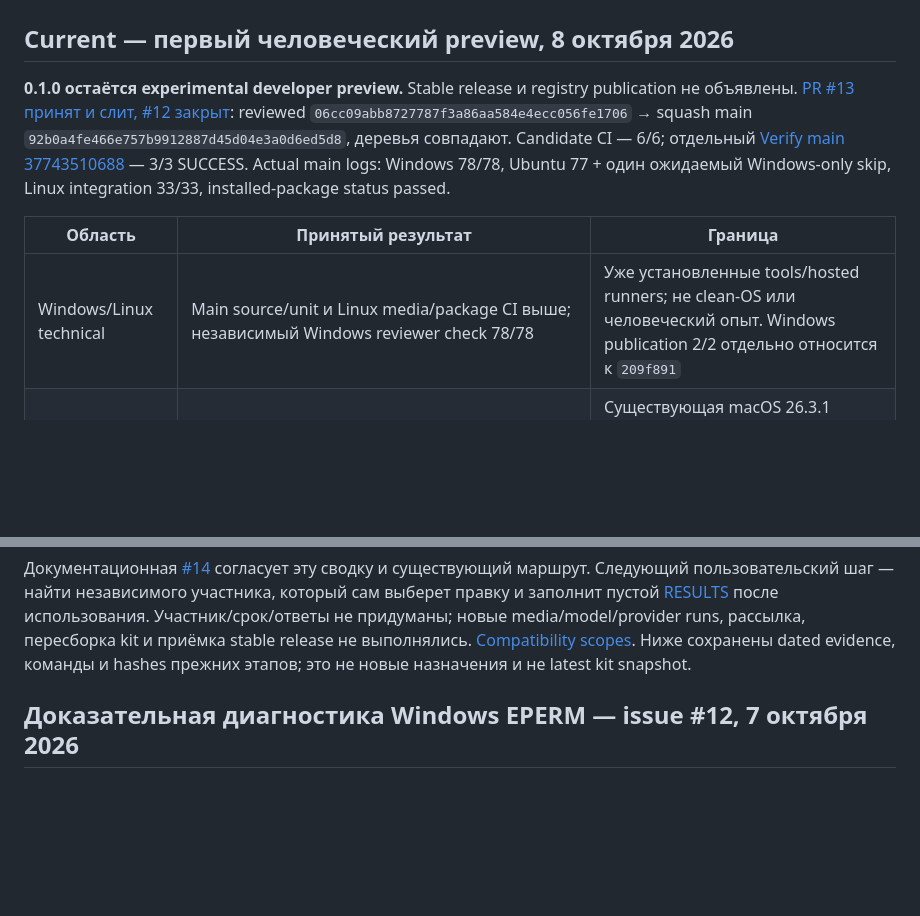
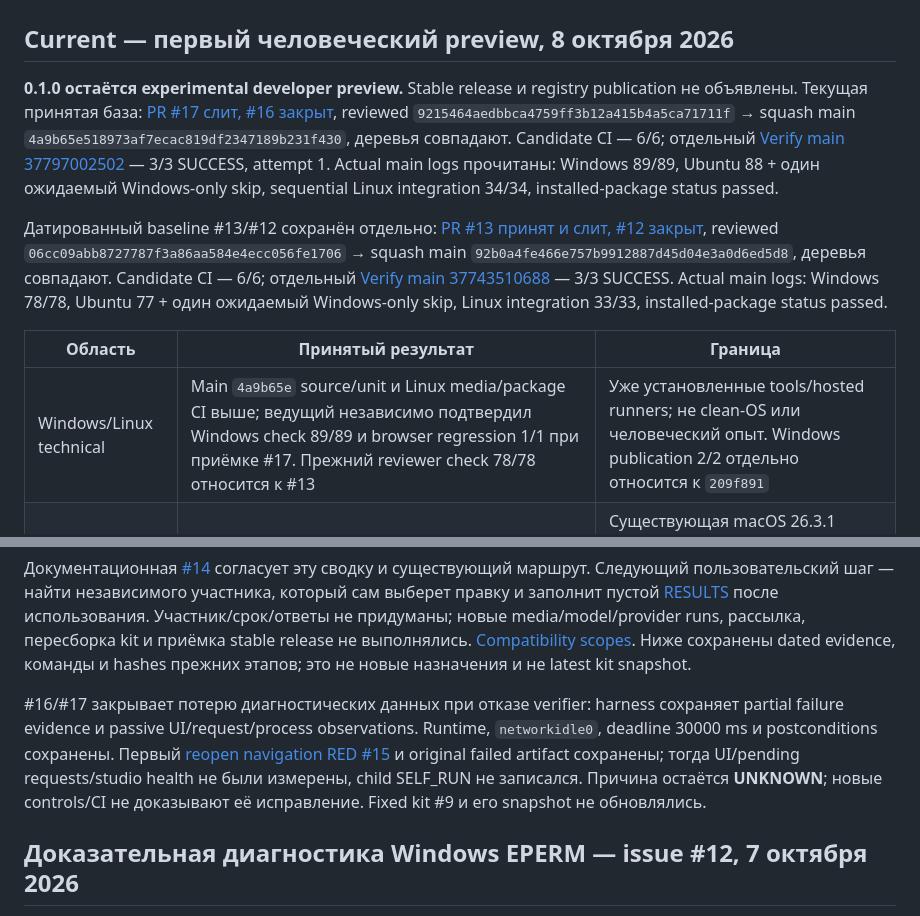
Before and after one commit to kok-o/agent-motion-studio, a Markdown page: docs/STATUS.md, 2 parts joined by grey strips. GitHub-like rendering; blank space fills up the shorter version.

Commit message:
docs: update readiness snapshot after accepted reopen diagnostics

```diff
--- a/docs/STATUS.md
+++ b/docs/STATUS.md
@@ -2,11 +2,13 @@
 
 ## Current — первый человеческий preview, 8 октября 2026
 
-**0.1.0 остаётся experimental developer preview.** Stable release и registry publication не объявлены. [PR #13 принят и слит, #12 закрыт](https://github.com/kok-o/agent-motion-studio/pull/13#issuecomment-6055239742): reviewed `06cc09abb8727787f3a86aa584e4ecc056fe1706` → squash main `92b0a4fe466e757b9912887d45d04e3a0d6ed5d8`, деревья совпадают. Candidate CI — 6/6; отдельный [Verify main 37743510688](https://github.com/kok-o/agent-motion-studio/actions/runs/37743510688) — 3/3 SUCCESS. Actual main logs: Windows 78/78, Ubuntu 77 + один ожидаемый Windows-only skip, Linux integration 33/33, installed-package status passed.
+**0.1.0 остаётся experimental developer preview.** Stable release и registry publication не объявлены. Текущая принятая база: [PR #17 слит, #16 закрыт](https://github.com/kok-o/agent-motion-studio/pull/17#issuecomment-6063071144), reviewed `9215464aedbbca4759ff3b12a415b4a5ca71711f` → squash main `4a9b65e518973af7ecac819df2347189b231f430`, деревья совпадают. Candidate CI — 6/6; отдельный [Verify main 37797002502](https://github.com/kok-o/agent-motion-studio/actions/runs/37797002502) — 3/3 SUCCESS, attempt 1. Actual main logs прочитаны: Windows 89/89, Ubuntu 88 + один ожидаемый Windows-only skip, sequential Linux integration 34/34, installed-package status passed.
+
+Датированный baseline #13/#12 сохранён отдельно: [PR #13 принят и слит, #12 закрыт](https://github.com/kok-o/agent-motion-studio/pull/13#issuecomment-6055239742), reviewed `06cc09abb8727787f3a86aa584e4ecc056fe1706` → squash main `92b0a4fe466e757b9912887d45d04e3a0d6ed5d8`, деревья совпадают. Candidate CI — 6/6; отдельный [Verify main 37743510688](https://github.com/kok-o/agent-motion-studio/actions/runs/37743510688) — 3/3 SUCCESS. Actual main logs: Windows 78/78, Ubuntu 77 + один ожидаемый Windows-only skip, Linux integration 33/33, installed-package status passed.
 
 | Область | Принятый результат | Граница |
 | --- | --- | --- |
-| Windows/Linux technical | Main source/unit и Linux media/package CI выше; независимый Windows reviewer check 78/78 | Уже установленные tools/hosted runners; не clean-OS или человеческий опыт. Windows publication 2/2 отдельно относится к `209f891` |
+| Windows/Linux technical | Main `4a9b65e` source/unit и Linux media/package CI выше; ведущий независимо подтвердил Windows check 89/89 и browser regression 1/1 при приёмке #17. Прежний reviewer check 78/78 относится к #13 | Уже установленные tools/hosted runners; не clean-OS или человеческий опыт. Windows publication 2/2 отдельно относится к `209f891` |
 | Installed macOS #9 | [Внешний отчёт cleave173 принят, Issue закрыт](https://github.com/kok-o/agent-motion-studio/issues/9#issuecomment-6053525230). Fixed `8e5106a` kit вне checkout: doctor/skill/init/UI, preview/edit/export/restore/reopen; provenance и согласованность отчёта сверены ведущим | Существующая macOS 26.3.1 arm64, Node 25.8.1, Edge 154, FFmpeg/ffprobe 9.0.1. Разрешения локальных процессов и помощь раскрыты; не clean OS, zero-help, новая model-сессия или human PASS |
 | Fastgrep | Владелец 7 октября принял две свои визуальные правки и итоговую звуковую правку | Приёмка конкретного фильма владельцем; не независимый пользовательский опыт или спрос |
 | Свежая официальная модель | Codex CLI: создание → три коррекции → restore/reopen, реальные вызовы проверены; [подробности](AGENT_VALIDATION.md) | Developer transport assistance и сохранённые interruptions; не первый запуск без помощи |
@@ -18,6 +20,8 @@
 #12 завершён как **test/diagnostic-only**: early baseline observation и original/retained probes согласованы с измеренными данными, rejected callback остаётся отказом. Дополнительные pre-cleanup observations живут в test harness, не в обычном установленном CLI. Engine/runtime retry policy не менялись. Все сохранённые natural Windows engine/unit EPERM, включая прежние 30/31, 67/68, baseline 0/1 и author 76/77, остаются отдельными событиями; их OS causes и не измеренные тогда последствия **UNKNOWN**. Сохранность, измеренная в controlled tests, не доказывает её задним числом для natural событий.
 
 Документационная [#14](https://github.com/kok-o/agent-motion-studio/issues/14) согласует эту сводку и существующий маршрут. Следующий пользовательский шаг — найти независимого участника, который сам выберет правку и заполнит пустой [RESULTS](USER_TRIAL_RESULTS_RU.md) после использования. Участник/срок/ответы не придуманы; новые media/model/provider runs, рассылка, пересборка kit и приёмка stable release не выполнялись. [Compatibility scopes](COMPATIBILITY.md). Ниже сохранены dated evidence, команды и hashes прежних этапов; это не новые назначения и не latest kit snapshot.
+
+#16/#17 закрывает потерю диагностических данных при отказе verifier: harness сохраняет partial failure evidence и passive UI/request/process observations. Runtime, `networkidle0`, deadline 30000 ms и postconditions сохранены. Первый [reopen navigation RED #15](https://github.com/kok-o/agent-motion-studio/actions/runs/37747206651) и original failed artifact сохранены; тогда UI/pending requests/studio health не были измерены, child SELF_RUN не записался. Причина остаётся **UNKNOWN**; новые controls/CI не доказывают её исправление. Fixed kit #9 и его snapshot не обновлялись.
 
 ## Доказательная диагностика Windows EPERM — issue #12, 7 октября 2026
 
```
Also changed, not shown: docs/COMPATIBILITY.md (+5 -3 lines).
